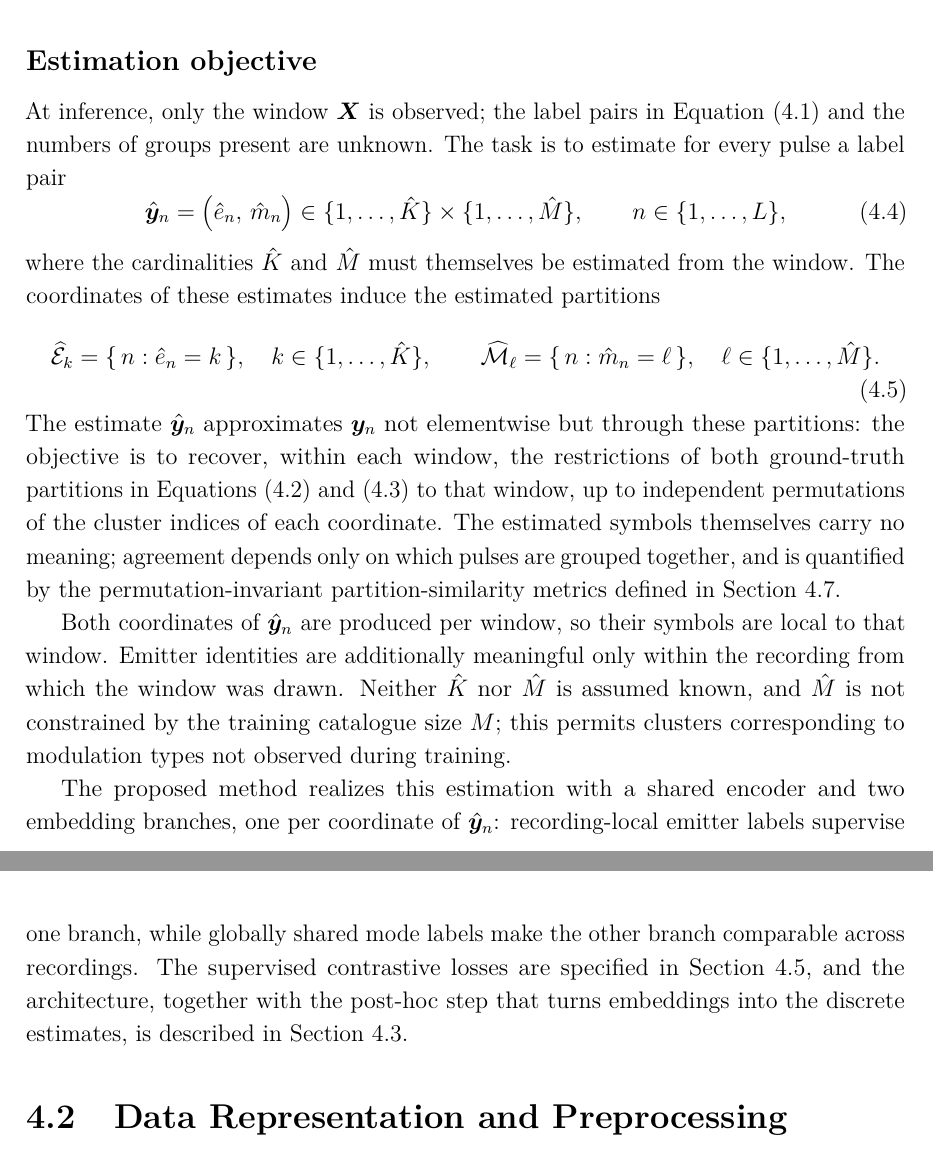
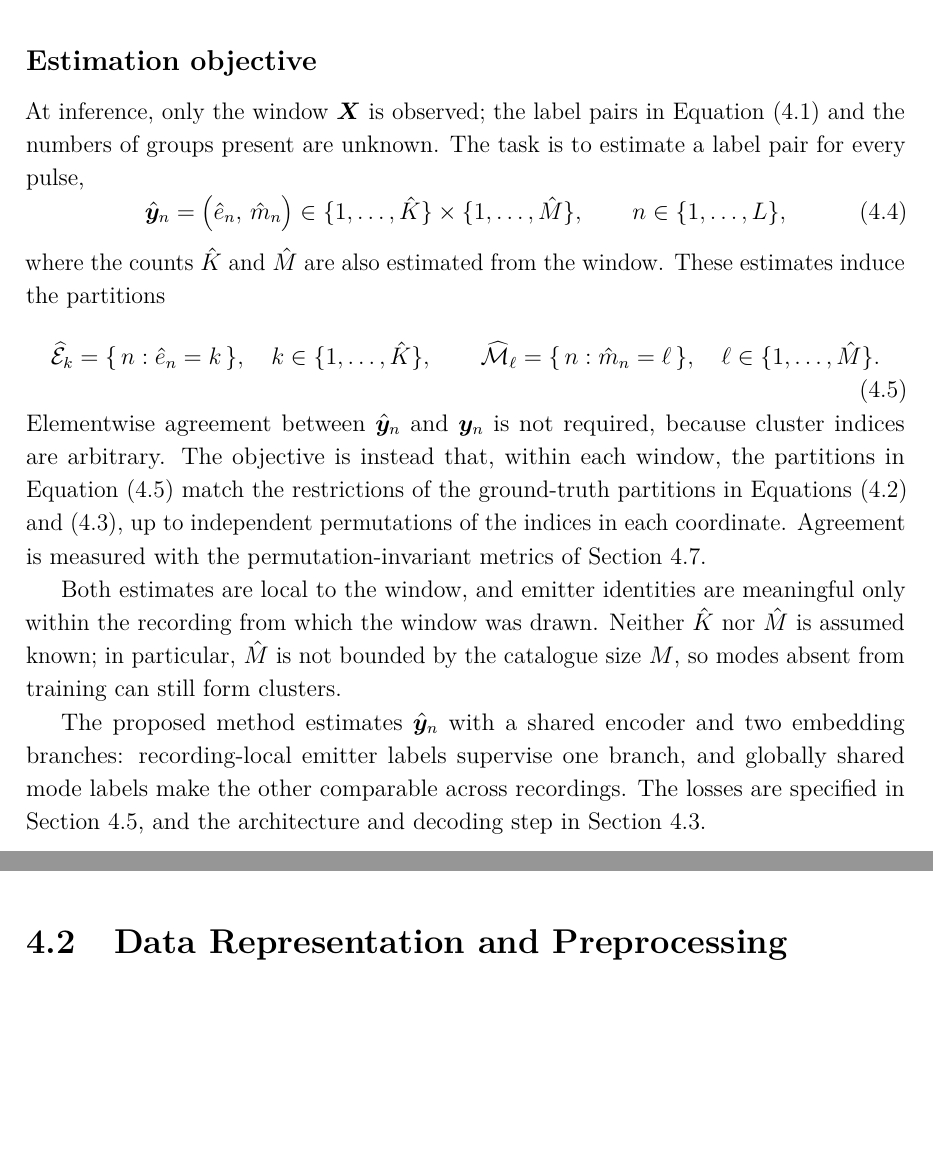
Before and after one commit to macktron/masters-thesis, a LaTeX thesis (main.tex, which reads sections/04_method/01_problem_formulation.tex): two parts of pages 32 and 33 of 63, joined at a grey line, cut so that both start at the same text, the shorter picture padded with empty space. The pictures show the PDF file main.pdf that the author committed with the source.

Commit message:
autosave: 2026-08-06T13:31:19Z

```diff
--- a/sections/04_method/01_problem_formulation.tex
+++ b/sections/04_method/01_problem_formulation.tex
@@ -52,14 +52,14 @@ Recovering the emitter partition is the deinterleaving task, whereas recovering
 \subsection*{Estimation objective}
 
 At inference, only the window $\mat{X}$ is observed; the label pairs in \cref{eq:method:label_pair} and the numbers of groups present are unknown.
-The task is to estimate for every pulse a label pair
+The task is to estimate a label pair for every pulse,
 \begin{equation}\label{eq:method:estimated_label_pair}
   \hat{\vect{y}}_n = \bigl(\hat{e}_n,\, \hat{m}_n\bigr)
   \in \{1,\ldots,\hat{K}\} \times \{1,\ldots,\hat{M}\},
   \qquad n \in \{1,\ldots,L\},
 \end{equation}
-where the cardinalities $\hat{K}$ and $\hat{M}$ must themselves be estimated from the window.
-The coordinates of these estimates induce the estimated partitions
+where the counts $\hat{K}$ and $\hat{M}$ are also estimated from the window.
+These estimates induce the partitions
 \begin{equation}\label{eq:method:estimated_partitions}
   \widehat{\mathcal{E}}_k
   =
@@ -71,12 +71,12 @@ The coordinates of these estimates induce the estimated partitions
   \{\,n : \hat{m}_n = \ell\,\},
   \quad \ell \in \{1,\ldots,\hat{M}\}.
 \end{equation}
-The estimate $\hat{\vect{y}}_n$ approximates $\vect{y}_n$ not elementwise but through these partitions: the objective is to recover, within each window, the restrictions of both ground-truth partitions in \cref{eq:method:emitter_partition,eq:method:mode_partition} to that window, up to independent permutations of the cluster indices of each coordinate.
-The estimated symbols themselves carry no meaning; agreement depends only on which pulses are grouped together, and is quantified by the permutation-invariant partition-similarity metrics defined in \cref{sec:method:metrics}.
+Elementwise agreement between $\hat{\vect{y}}_n$ and $\vect{y}_n$ is not required, because cluster indices are arbitrary.
+The objective is instead that, within each window, the partitions in \cref{eq:method:estimated_partitions} match the restrictions of the ground-truth partitions in \cref{eq:method:emitter_partition,eq:method:mode_partition}, up to independent permutations of the indices in each coordinate.
+Agreement is measured with the permutation-invariant metrics of \cref{sec:method:metrics}.
 
-Both coordinates of $\hat{\vect{y}}_n$ are produced per window, so their symbols are local to that window.
-Emitter identities are additionally meaningful only within the recording from which the window was drawn.
-Neither $\hat{K}$ nor $\hat{M}$ is assumed known, and $\hat{M}$ is not constrained by the training catalogue size $M$; this permits clusters corresponding to modulation types not observed during training.
+Both estimates are local to the window, and emitter identities are meaningful only within the recording from which the window was drawn.
+Neither $\hat{K}$ nor $\hat{M}$ is assumed known; in particular, $\hat{M}$ is not bounded by the catalogue size $M$, so modes absent from training can still form clusters.
 
-The proposed method realizes this estimation with a shared encoder and two embedding branches, one per coordinate of $\hat{\vect{y}}_n$: recording-local emitter labels supervise one branch, while globally shared mode labels make the other branch comparable across recordings.
-The supervised contrastive losses are specified in \cref{sec:method:loss}, and the architecture, together with the post-hoc step that turns embeddings into the discrete estimates, is described in \cref{sec:method:arch}.
+The proposed method estimates $\hat{\vect{y}}_n$ with a shared encoder and two embedding branches: recording-local emitter labels supervise one branch, and globally shared mode labels make the other comparable across recordings.
+The losses are specified in \cref{sec:method:loss}, and the architecture and decoding step in \cref{sec:method:arch}.
```
Also changed, not shown: main.pdf.
